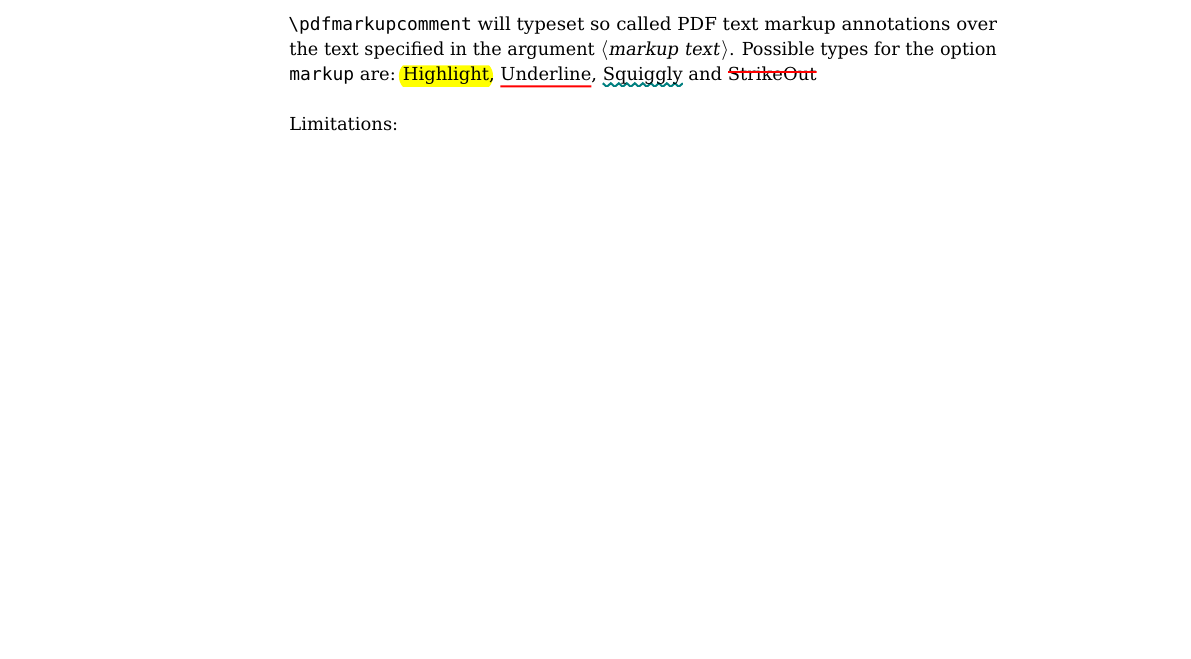
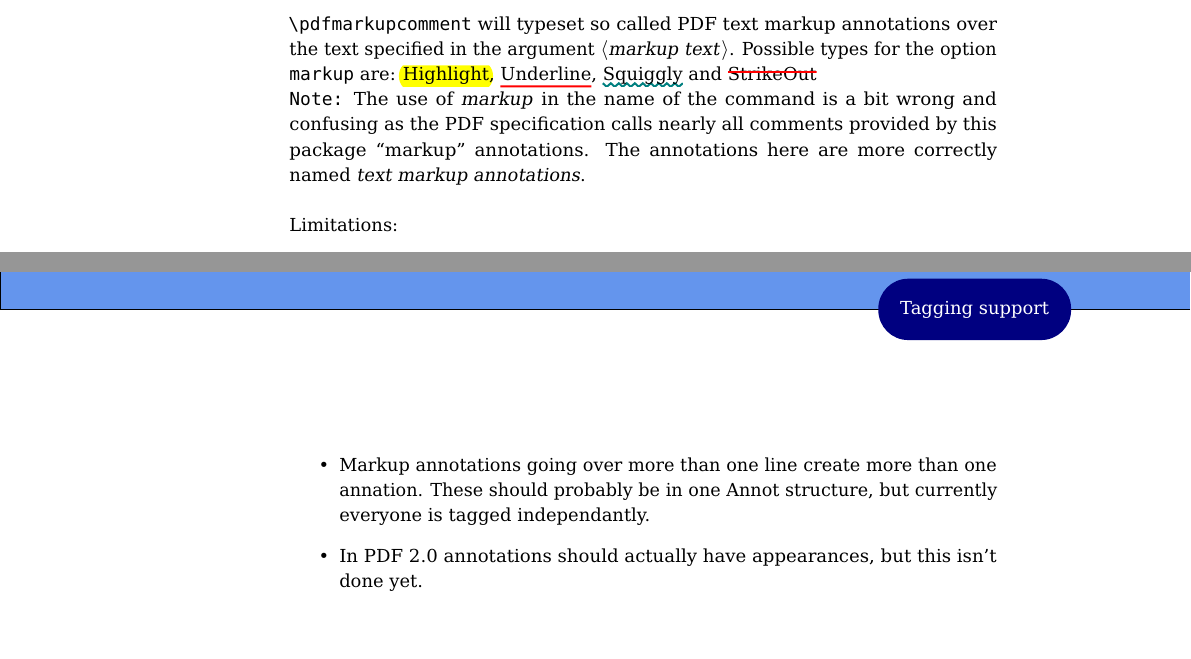
Before and after one commit to LaTeX-Package-Repositories/pdfcomment, a LaTeX document (doc/pdfcomment.tex): part of page 12 of 16 before the commit and two parts of pages 12 and 17 of 17 after it, the two joined at a grey line, cut so that both start at the same text, the shorter picture padded with empty space. Compiled offline with pdfLaTeX; a LaTeX package or settings file that is missing is left out.

```diff
--- a/doc/pdfcomment.tex
+++ b/doc/pdfcomment.tex
@@ -493,6 +493,8 @@
 \bigskip
 \cmd\pdfmarkupcomment{} will typeset so called PDF text markup annotations over the text specified in the argument \marg{markup text}. Possible types for the option \styleoption{markup} are: \pdfcommentsetup{subject={\textbackslash pdfmarkupcomment test}}\pdfmarkupcomment[color=yellow,markup=Highlight]{Highlight}{This is a Highlight markup annotation!}, \pdfmarkupcomment[color=red,markup=Underline]{Underline}{This is a Underline markup annotation!}, \pdfmarkupcomment[color=Teal,markup=Squiggly]{Squiggly}{This is a Squiggly markup annotation!} and \pdfmarkupcomment[color=red,markup=StrikeOut]{StrikeOut}{This is a StrikeOut markup annotation!}
 
+\texttt{Note:} The use of \emph{markup} in the name of the command is a bit wrong and confusing as the PDF specification calls nearly all comments provided by this package \enquote{markup} annotations. The annotations here are more correctly named \emph{text markup annotations}.
+
 \hspace*{0pt}\newline
 Limitations:
 
@@ -715,6 +718,8 @@
 \begin{itemize}
 \item \cs{pdfmarkupcomment} uses the soul package to get the dimension of the annotation. The soul package is not compatible with the tagging, and so tagging is suspended in the argument of the command.
 \item Inside a tikz-picture tagging is normally suspended (if you use the \texttt{alt} or \texttt{actualtext} key), and so also annotations are not tagged too. This is allowed by the standard (untagged annotations are artifacts) but some validator complain nevertheless.
+\item Markup annotations going over more than one line create more than one annation. These should probably be in one Annot structure, but currently everyone is tagged independantly.
+\item  In PDF 2.0 annotations should actually have appearances, but this isn't done yet.
 \end{itemize}
 
 \end{document}
```
Also changed, not shown: doc/pdfcomment.tex (3 more changed lines), 1 other file.
